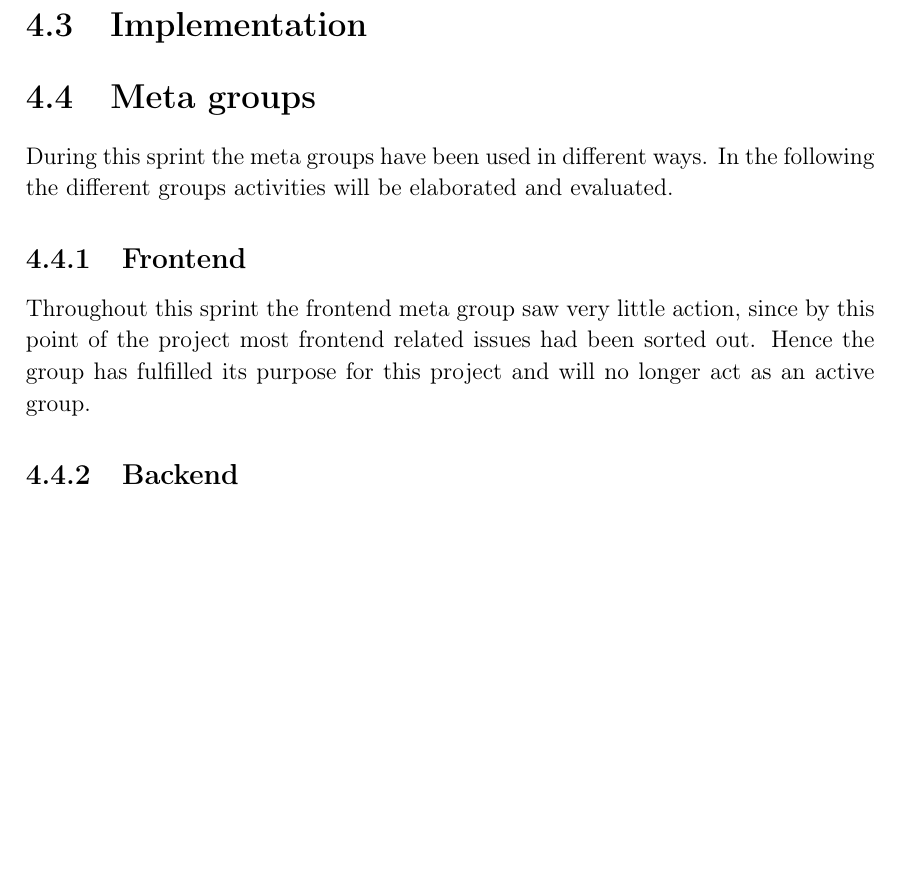
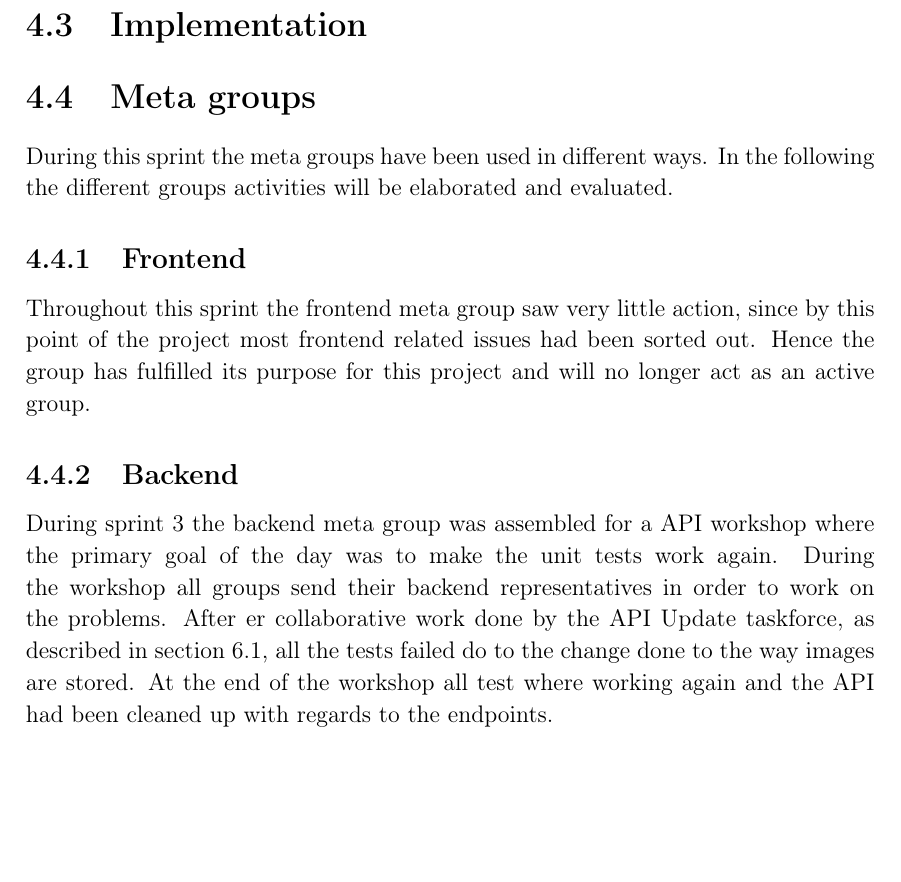
Before and after one commit to thomaslhansen/P6, a LaTeX thesis (report/main.tex, which reads report/2.Sprints/sprint3Content/sprint3Meta.tex): part of page 38 of 49, cut so that both start at the same text, the shorter picture padded with empty space. Compiled offline with pdfLaTeX.

Commit message:
Added a subsection about the backend meta group

```diff
--- a/report/2.Sprints/sprint3Content/sprint3Meta.tex
+++ b/report/2.Sprints/sprint3Content/sprint3Meta.tex
@@ -7,6 +7,9 @@ Throughout this sprint the frontend meta group saw very little action, since by
 Hence the group has fulfilled its purpose for this project and will no longer act as an active group.
 
 \subsection{Backend}
-
+During sprint 3 the backend meta group was assembled for a API workshop where the primary goal of the day was to make the unit tests work again.
+During the workshop all groups send their backend representatives in order to work on the problems.
+After er collaborative work done by the API Update taskforce, as described in \autoref{CollabAPIUpdate}, all the tests failed do to the change done to the way images are stored.
+At the end of the workshop all test where working again and the API had been cleaned up with regards to the endpoints.
 
 \subsection{Server}
```
Also changed, not shown: report/3.Collaboration/collaboration/collab.tex (+1 -1 lines).
